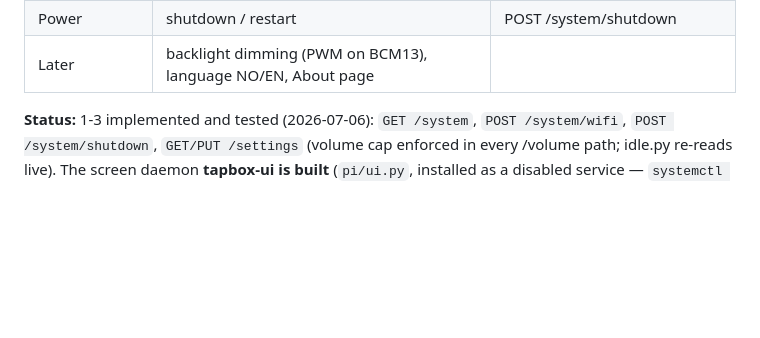
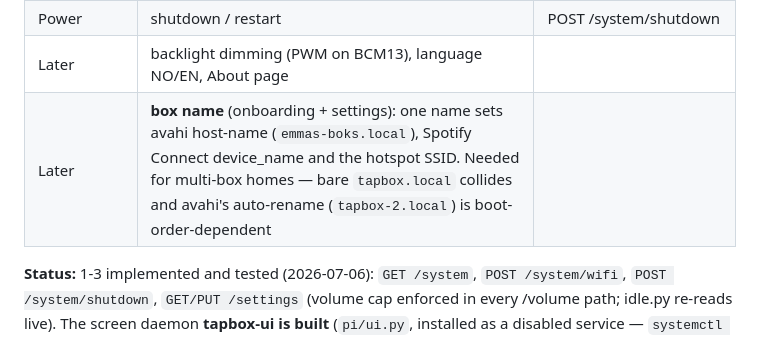
Before and after one commit to palchrb/tapbox, a Markdown page: SPEC-A-explorer.md, the part around the change. Drawn GitHub-style; blank space fills up the shorter version.

Commit message:
SPEC-A: box-name setting for multi-box homes (mDNS/Spotify/hotspot in one)
Co-Authored-By: Claude Fable 5 <noreply@anthropic.com>

```diff
--- a/SPEC-A-explorer.md
+++ b/SPEC-A-explorer.md
@@ -176,6 +176,7 @@ important idea here). Contents:
 | Battery | % + charging + **estimated playtime left** (the calibrated curve is literally remaining-playtime — show "~2.5 h igjen") | GET /system |
 | Power | shutdown / restart | POST /system/shutdown |
 | Later | backlight dimming (PWM on BCM13), language NO/EN, About page | |
+| Later | **box name** (onboarding + settings): one name sets avahi host-name (`emmas-boks.local`), Spotify Connect device_name and the hotspot SSID. Needed for multi-box homes — bare `tapbox.local` collides and avahi's auto-rename (`tapbox-2.local`) is boot-order-dependent | |
 
 **Status:** 1-3 implemented and tested (2026-07-06): `GET /system`,
 `POST /system/wifi`, `POST /system/shutdown`, `GET/PUT /settings` (volume
```
